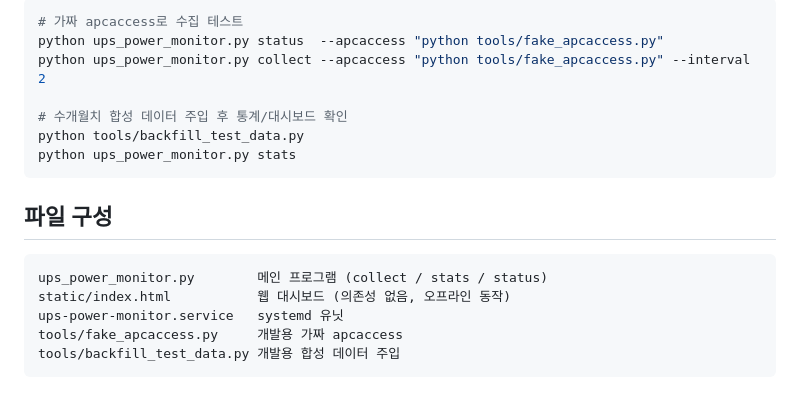
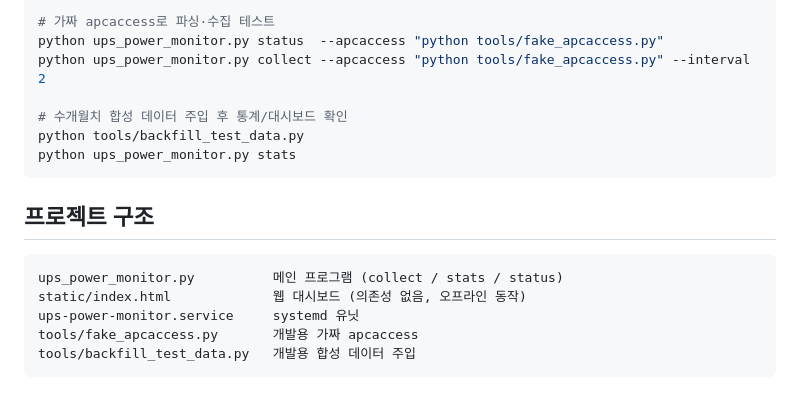
Before and after one commit to warwickpark/APCUPS-Electric-Power-Statistics, a Markdown page: README.md, the part around one of its changes. Rendered like a GitHub page.

````diff
--- a/README.md
+++ b/README.md
@@ -125,6 +168,6 @@ DB가 손상되지 않도록 설계되어 있다:
 
 ```sh
-# 가짜 apcaccess로 수집 테스트
+# 가짜 apcaccess로 파싱·수집 테스트
 python ups_power_monitor.py status  --apcaccess "python tools/fake_apcaccess.py"
 python ups_power_monitor.py collect --apcaccess "python tools/fake_apcaccess.py" --interval 2
 
@@ -133,12 +176,12 @@ python tools/backfill_test_data.py
 python ups_power_monitor.py stats
 ```
 
-## 파일 구성
+## 프로젝트 구조
 
 ```
-ups_power_monitor.py        메인 프로그램 (collect / stats / status)
-static/index.html           웹 대시보드 (의존성 없음, 오프라인 동작)
-ups-power-monitor.service   systemd 유닛
-tools/fake_apcaccess.py     개발용 가짜 apcaccess
-tools/backfill_test_data.py 개발용 합성 데이터 주입
+ups_power_monitor.py          메인 프로그램 (collect / stats / status)
+static/index.html             웹 대시보드 (의존성 없음, 오프라인 동작)
+ups-power-monitor.service     systemd 유닛
+tools/fake_apcaccess.py       개발용 가짜 apcaccess
+tools/backfill_test_data.py   개발용 합성 데이터 주입
 ```
````
Also changed, not shown: other parts of README.md (+101 -58 lines).
